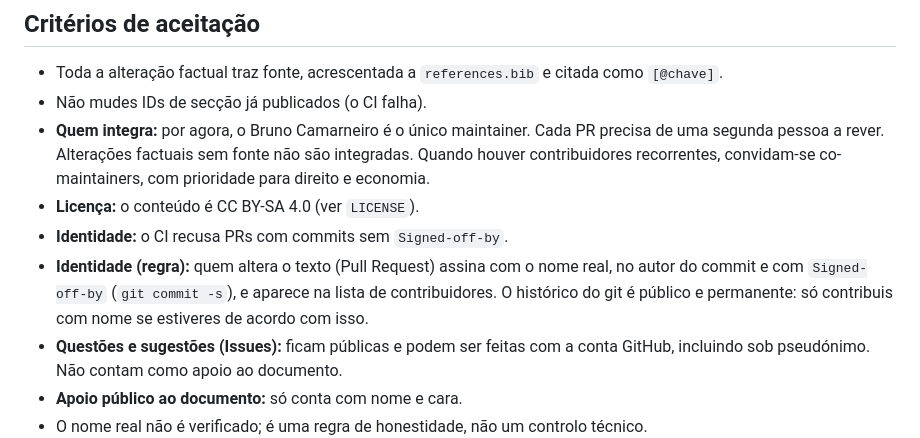
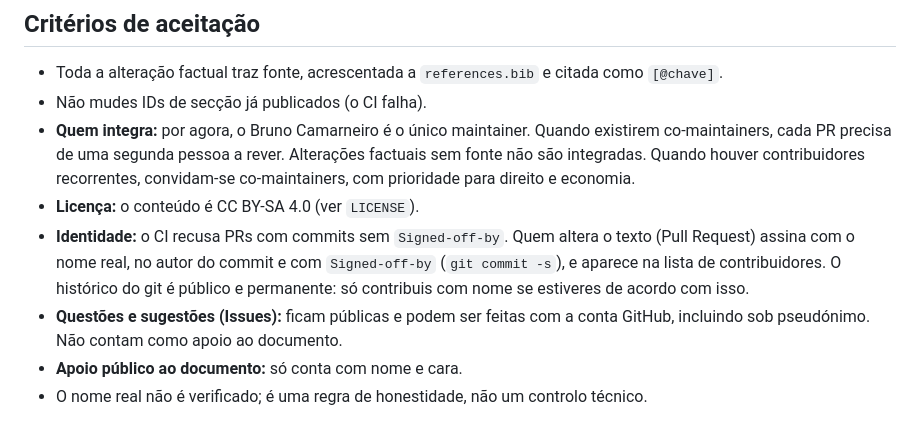
Before and after one commit to bcamarneiro/cannabis-legalization, a Markdown page: CONTRIBUTING.md, the part around the change. Drawn GitHub-style.

```diff
--- a/CONTRIBUTING.md
+++ b/CONTRIBUTING.md
@@ -30,10 +30,9 @@ Há três formulários de Issue: corrigir erro ou fonte, propor alteração, con
 
 - Toda a alteração factual traz fonte, acrescentada a `references.bib` e citada como `[@chave]`.
 - Não mudes IDs de secção já publicados (o CI falha).
-- **Quem integra:** por agora, o Bruno Camarneiro é o único maintainer. Cada PR precisa de uma segunda pessoa a rever. Alterações factuais sem fonte não são integradas. Quando houver contribuidores recorrentes, convidam-se co-maintainers, com prioridade para direito e economia.
+- **Quem integra:** por agora, o Bruno Camarneiro é o único maintainer. Quando existirem co-maintainers, cada PR precisa de uma segunda pessoa a rever. Alterações factuais sem fonte não são integradas. Quando houver contribuidores recorrentes, convidam-se co-maintainers, com prioridade para direito e economia.
 - **Licença:** o conteúdo é CC BY-SA 4.0 (ver `LICENSE`).
-- **Identidade:** o CI recusa PRs com commits sem `Signed-off-by`.
-- **Identidade (regra):** quem altera o texto (Pull Request) assina com o nome real, no autor do commit e com `Signed-off-by` (`git commit -s`), e aparece na lista de contribuidores. O histórico do git é público e permanente: só contribuis com nome se estiveres de acordo com isso.
+- **Identidade:** o CI recusa PRs com commits sem `Signed-off-by`. Quem altera o texto (Pull Request) assina com o nome real, no autor do commit e com `Signed-off-by` (`git commit -s`), e aparece na lista de contribuidores. O histórico do git é público e permanente: só contribuis com nome se estiveres de acordo com isso.
 - **Questões e sugestões (Issues):** ficam públicas e podem ser feitas com a conta GitHub, incluindo sob pseudónimo. Não contam como apoio ao documento.
 - **Apoio público ao documento:** só conta com nome e cara.
 - O nome real não é verificado; é uma regra de honestidade, não um controlo técnico.
```
Also changed, not shown: docs/adr/0001-fonte-unica-pdf-e-site.md (+2 -1 lines).
